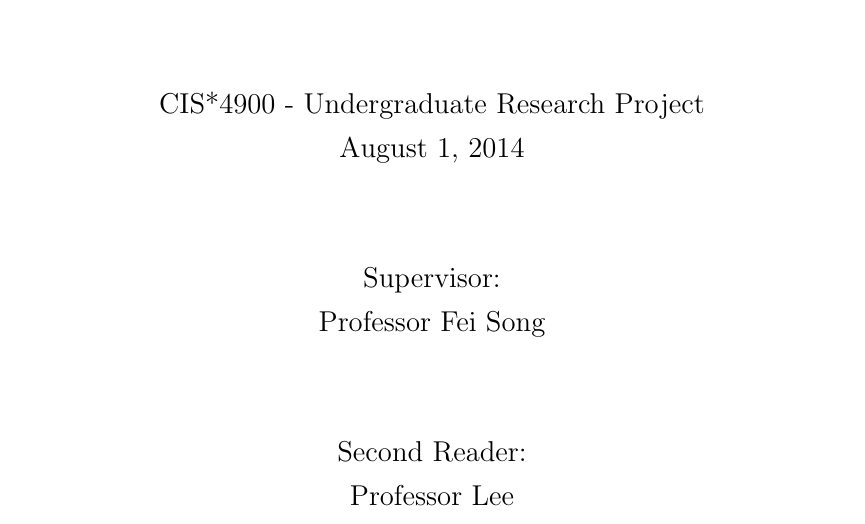
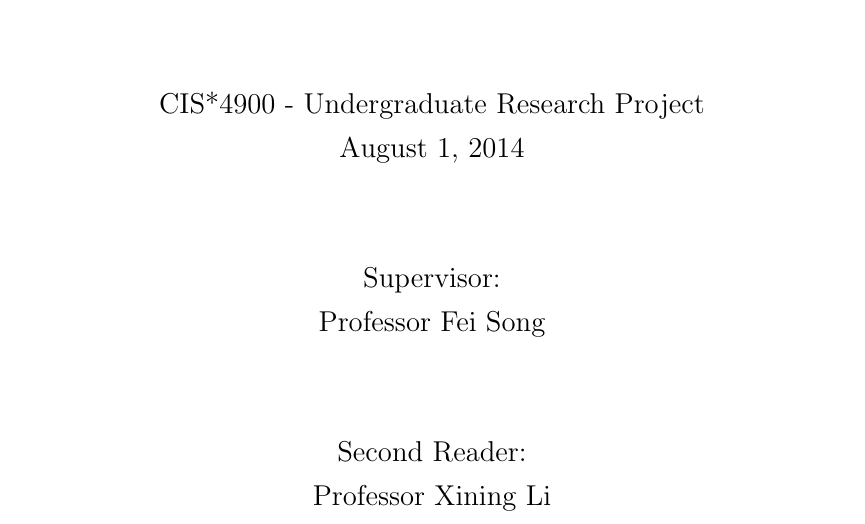
Before and after one commit to hockeybuggy/twitter-sentiment, a LaTeX document (paper/paper.tex): part of page 1 of 2, cut so that both start at the same text. Compiled offline with pdfLaTeX.

Commit message:
Fixed the second reader's name. Hopefully.

```diff
--- a/paper/paper.tex
+++ b/paper/paper.tex
@@ -49,7 +49,7 @@ Professor Fei Song
 
 Second Reader:
 
-Professor Lee % TODO which professor Lee?
+Professor Xining Li
 
 \end{center}
 
```
